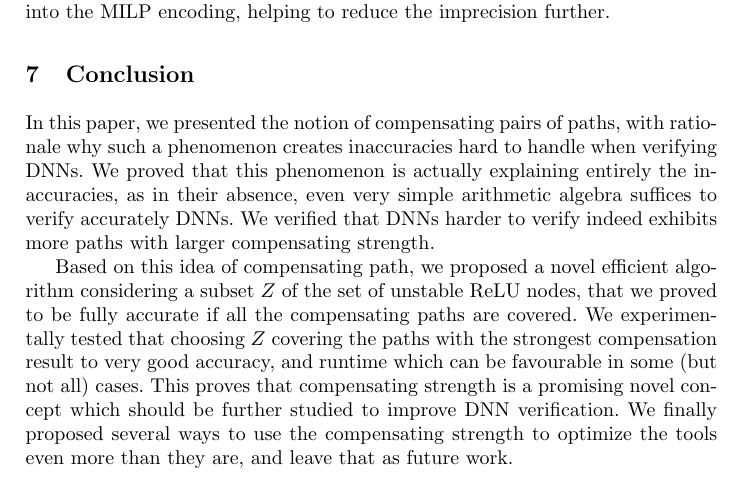
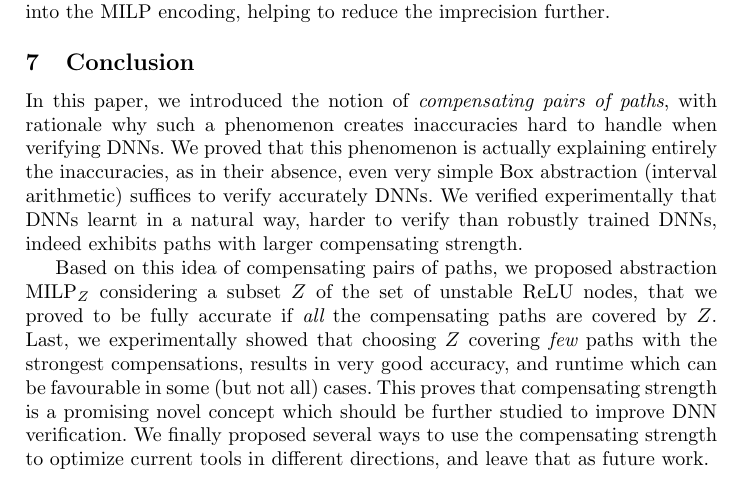
Before and after one commit to blaisegenest/vericompensate, a LaTeX thesis (Paper/Paper_noProof.tex): part of page 18 of 29, cut so that both start at the same text. Compiled offline with pdfLaTeX.

Commit message:
conclusion

```diff
--- a/Paper/Paper_noProof.tex
+++ b/Paper/Paper_noProof.tex
@@ -972,14 +972,13 @@ On the correlation between neurons, which PRIMA encodes explicitly, our results
 
 
 
+\vspace{-0.2cm}
+\section{Conclusion}
+\vspace{-0.2cm}
 
-\section{Conclusion}
+In this paper, we introduced the notion of {\em compensating pairs of paths}, with rationale why such a phenomenon creates inaccuracies hard to handle when verifying DNNs. We proved that this phenomenon is actually explaining entirely the inaccuracies, as in their absence, even very simple Box abstraction (interval arithmetic) suffices to verify accurately DNNs. We verified experimentally that DNNs learnt in a natural way, harder to verify than robustly trained DNNs, indeed exhibits paths with larger compensating strength.
 
-In this paper, we presented the notion of compensating pairs of paths, with rationale why such a phenomenon creates inaccuracies hard to handle when verifying DNNs. We proved that this phenomenon is actually explaining entirely the inaccuracies, as in their absence, even very simple arithmetic algebra suffices to verify accurately DNNs. We verified that DNNs harder to verify indeed exhibits more paths with larger compensating strength.
-
-Based on this idea of compensating path, we proposed a novel efficient algorithm considering a subset $Z$ of the set of unstable ReLU nodes, that we proved to be fully accurate if all the compensating paths are covered. We experimentally tested that choosing $Z$ covering the paths with the strongest compensation result to very good accuracy, and runtime which can be favourable in some (but not all) cases.
-This proves that compensating strength is a promising novel concept which should be further studied to
-improve DNN verification. We finally proposed several ways to use the compensating strength to optimize the tools even more than they are, and leave that as future work.
+Based on this idea of compensating pairs of paths, we proposed abstraction $\MILP_{Z}$ considering a subset $Z$ of the set of unstable ReLU nodes, that we proved to be fully accurate if {\em all} the compensating paths are covered by $Z$. Last, we experimentally showed that choosing $Z$ covering {\em few} paths with the strongest compensations, results in very good accuracy, and runtime which can be favourable in some (but not all) cases. This proves that compensating strength is a promising novel concept which should be further studied to improve DNN verification. We finally proposed several ways to use the compensating strength to optimize current tools in different directions, and leave that as future work.
 
 \newpage
 
```
